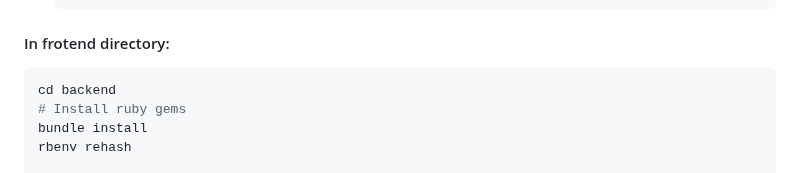
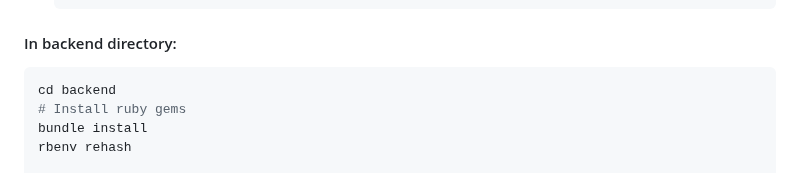
Before and after one commit to lyuhiroyama/sets-n-reps, a Markdown page: README.md, the part around the change. Drawn GitHub-style.

Commit message:
README: Fix 'frontend' sub-header misplacement

````diff
--- a/README.md
+++ b/README.md
@@ -142,7 +142,7 @@ First, ensure you have these installed:
    nvm install 22.19.0
    ```
 
-#### In frotend directory:
+#### In backend directory:
 ```bash
 cd backend
 # Install ruby gems
````
